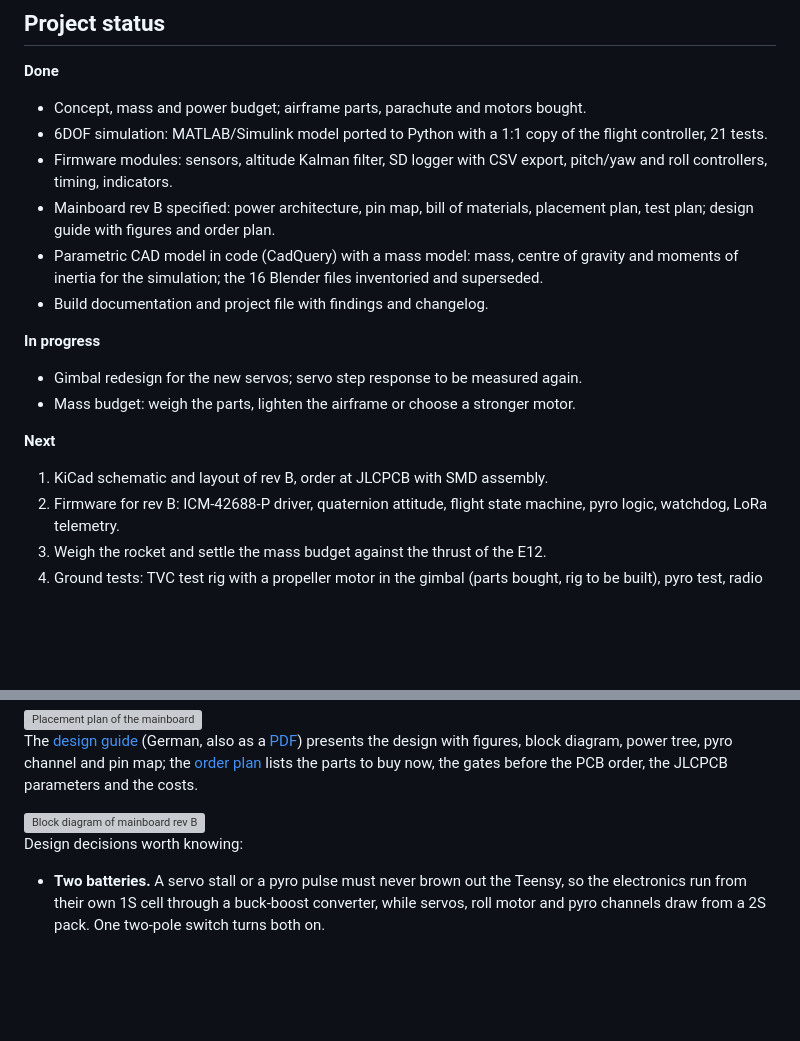
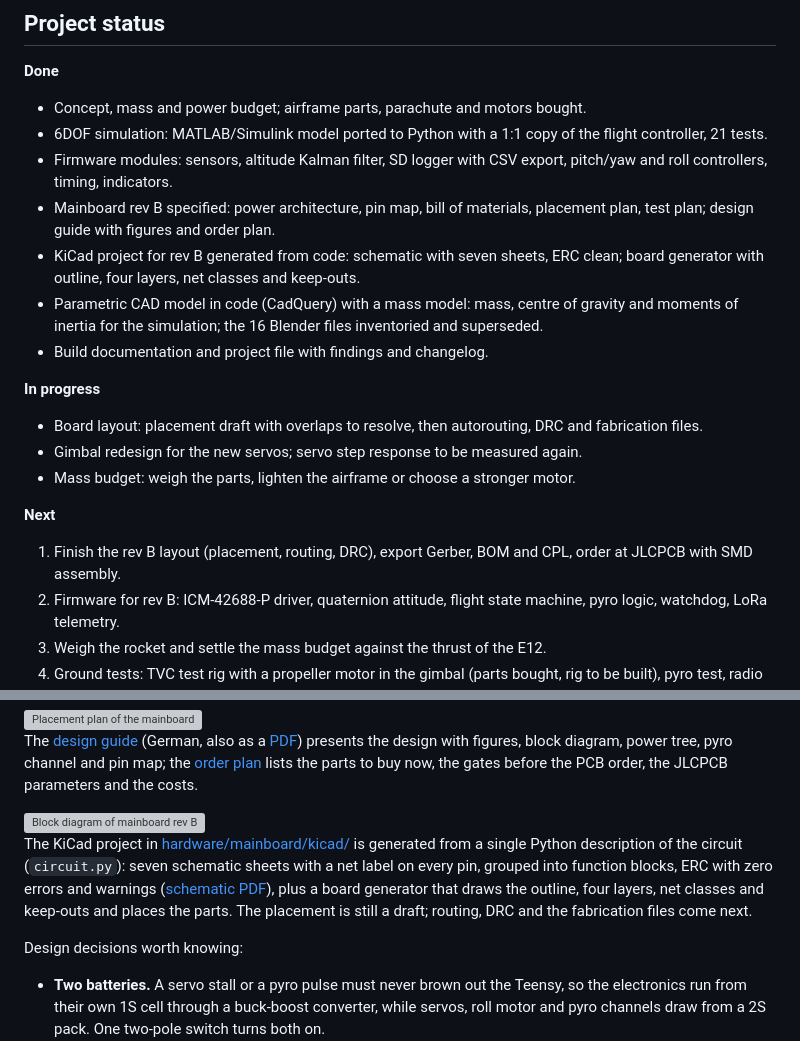
Before and after one commit to Jan-Philipp-Munsch/kartonaut, a Markdown page: README.md, 2 parts joined by grey strips. Drawn GitHub-style; blank space fills up the shorter version; grey boxes are pictures that could not be loaded.

```diff
--- a/README.md
+++ b/README.md
@@ -36,17 +36,19 @@ station. The whole system is simulated in a six-degree-of-freedom model before i
 - 6DOF simulation: MATLAB/Simulink model ported to Python with a 1:1 copy of the flight controller, 21 tests.
 - Firmware modules: sensors, altitude Kalman filter, SD logger with CSV export, pitch/yaw and roll controllers, timing, indicators.
 - Mainboard rev B specified: power architecture, pin map, bill of materials, placement plan, test plan; design guide with figures and order plan.
+- KiCad project for rev B generated from code: schematic with seven sheets, ERC clean; board generator with outline, four layers, net classes and keep-outs.
 - Parametric CAD model in code (CadQuery) with a mass model: mass, centre of gravity and moments of inertia for the simulation; the 16 Blender files inventoried and superseded.
 - Build documentation and project file with findings and changelog.
 
 **In progress**
 
+- Board layout: placement draft with overlaps to resolve, then autorouting, DRC and fabrication files.
 - Gimbal redesign for the new servos; servo step response to be measured again.
 - Mass budget: weigh the parts, lighten the airframe or choose a stronger motor.
 
 **Next**
 
-1. KiCad schematic and layout of rev B, order at JLCPCB with SMD assembly.
+1. Finish the rev B layout (placement, routing, DRC), export Gerber, BOM and CPL, order at JLCPCB with SMD assembly.
 2. Firmware for rev B: ICM-42688-P driver, quaternion attitude, flight state machine, pyro logic, watchdog, LoRa telemetry.
 3. Weigh the rocket and settle the mass budget against the thrust of the E12.
 4. Ground tests: TVC test rig with a propeller motor in the gimbal (parts bought, rig to be built), pyro test, radio range.
@@ -108,6 +110,13 @@ power tree, pyro channel and pin map; the [order plan](hardware/mainboard/ORDER.
 parts to buy now, the gates before the PCB order, the JLCPCB parameters and the costs.
 
 <img src="hardware/mainboard/img/system_blocks.svg" width="100%" alt="Block diagram of mainboard rev B">
+
+The KiCad project in [hardware/mainboard/kicad/](hardware/mainboard/kicad/README.md) is generated
+from a single Python description of the circuit (`circuit.py`): seven schematic sheets with a net label on
+every pin, grouped into function blocks, ERC with zero errors and warnings
+([schematic PDF](hardware/mainboard/kicad/out/mainboard_schematic.pdf)), plus a board generator that
+draws the outline, four layers, net classes and keep-outs and places the parts. The placement is still a
+draft; routing, DRC and the fabrication files come next.
 
 Design decisions worth knowing:
 
```
Also changed, not shown: PROJECT.md (+3 -3 lines), README.de.md (+10 -1 lines).
